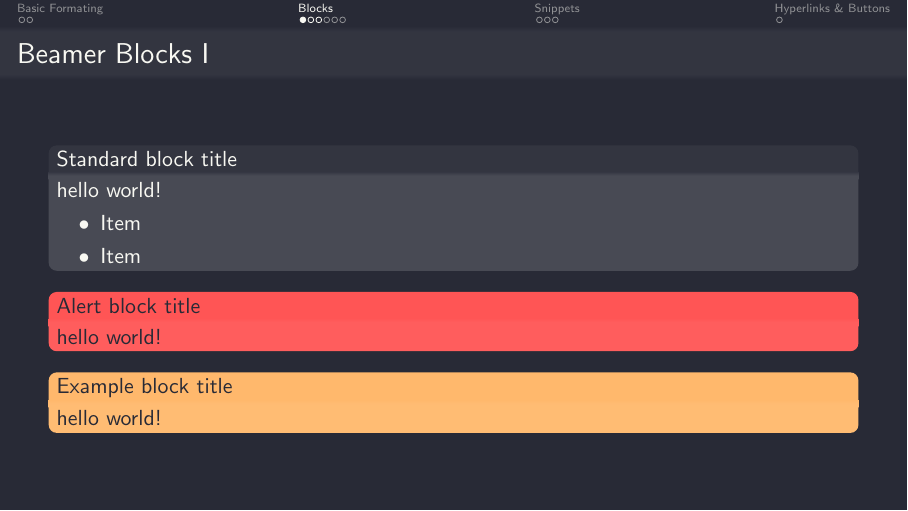
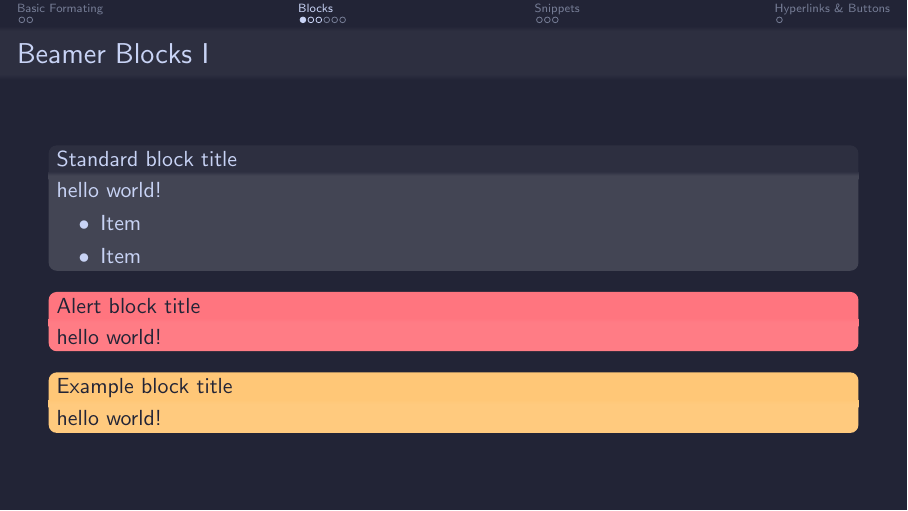
Before and after one commit to compiledge/DarkBeamer, LaTeX slides (slide.tex, which reads darkbeamer.cls): page 5 of 14. Compiled offline with pdfLaTeX.

Commit message:
feat: Add tokyonight moon & night colorschemes
The colors of moon and night variations of the tokyonight colorshecme
were added by the xcolor package.

```diff
--- a/darkbeamer.cls
+++ b/darkbeamer.cls
@@ -129,6 +129,40 @@
 	\definecolor{url}{HTML}{73daca}			% #73daca
 	\definecolor{math}{HTML}{db4b4b}			% #db4b4b
 }
+
+% TokyoNight Moon
+\DeclareOption{tokyonight-moon}{
+	\definecolor{background}{HTML}{222436}	% #222436
+	\definecolor{foreground}{HTML}{c8d3f5}	% #c8d3f5
+	\definecolor{comment}{HTML}{828bb8} 	% #828bb8
+	\definecolor{color1}{HTML}{82aaff}		% #82aaff
+	\definecolor{color2}{HTML}{c3e88d}		% #c3e88d
+	\definecolor{color3}{HTML}{ffc777}		% #ffc777
+	\definecolor{color4}{HTML}{ff757f}		% #ff757f
+	\definecolor{color5}{HTML}{c099ff}		% #c099ff
+	\definecolor{color6}{HTML}{86e1fc}		% #86e1fc
+	\definecolor{color7}{HTML}{1b1d2b}		% #1b1d2b
+	\definecolor{url}{HTML}{4fd6be}			% #4fd6be
+	\definecolor{math}{HTML}{86e1fc}			% #86e1fc
+}
+
+% TokyoNight Storm
+\DeclareOption{tokyonight-night}{
+	\definecolor{background}{HTML}{1a1b26 }	% #1a1b26
+	\definecolor{foreground}{HTML}{c0caf5 }	% #c0caf5
+	\definecolor{comment}{HTML}{283457} 		% #283457
+	\definecolor{color1}{HTML}{bb9af7}			% #bb9af7
+	\definecolor{color2}{HTML}{9ece6a}			% #9ece6a
+	\definecolor{color3}{HTML}{e0af68}			% #e0af68
+	\definecolor{color4}{HTML}{f7768e}			% #f7768e
+	\definecolor{color5}{HTML}{7aa2f7}			% #7aa2f7
+	\definecolor{color6}{HTML}{7dcfff}			% #7dcfff
+	\definecolor{color7}{HTML}{a9b1d6}			% #a9b1d6
+	\definecolor{color8}{HTML}{15161e}			% #15161e
+	\definecolor{url}{HTML}{73daca}				% #73daca
+	\definecolor{math}{HTML}{7dcfff}				% #7dcfff
+}
+
 
 % TokyoNight Day
 \DeclareOption{tokyonight-day}{
--- a/slide.tex
+++ b/slide.tex
@@ -3,7 +3,8 @@
 % \documentclass[aspectratio=169,solarizeddark,Frankfurt,12pt]{darkbeamer}
 % \documentclass[aspectratio=169,solarizedlight,Frankfurt,12pt]{darkbeamer}
 % \documentclass[aspectratio=169,tokyonight-storm,Frankfurt,12pt]{darkbeamer}
-\documentclass[aspectratio=169,dracula,Frankfurt, 90pt]{darkbeamer}
+% \documentclass[aspectratio=169,dracula,Frankfurt, 90pt]{darkbeamer}
+\documentclass[aspectratio=169,tokyonight-moon,Frankfurt, 90pt]{darkbeamer}
 % \documentclass[aspectratio=169,gruvbox-light,Frankfurt, 90pt]{darkbeamer}
 
 
```
Also changed, not shown: darkbeamer.cls (2 more changed lines).
